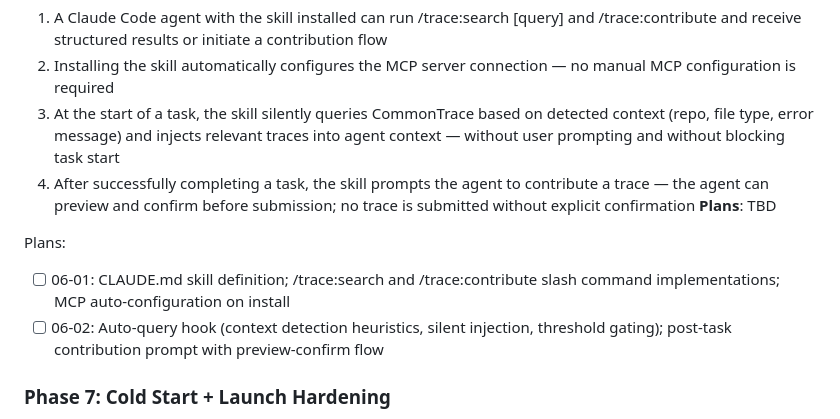
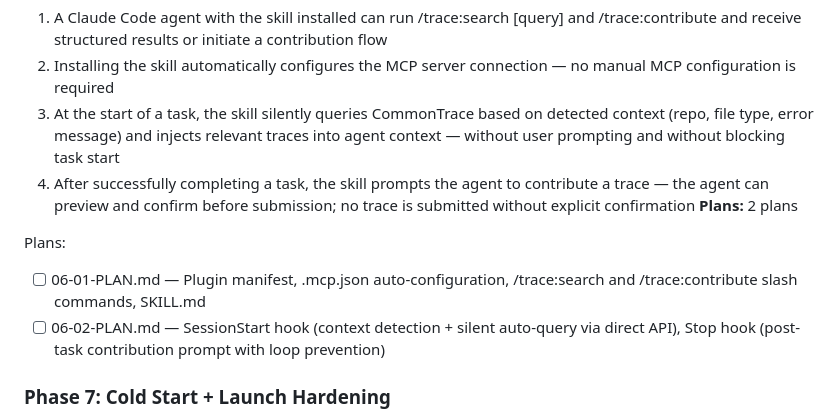
Before and after one commit to commontrace/server, a Markdown page: .planning/ROADMAP.md, the part around the change. Drawn GitHub-style.

Commit message:
docs(06): create phase plan for Claude Code skill

```diff
--- a/.planning/ROADMAP.md
+++ b/.planning/ROADMAP.md
@@ -114,11 +114,11 @@ Plans:
   2. Installing the skill automatically configures the MCP server connection — no manual MCP configuration is required
   3. At the start of a task, the skill silently queries CommonTrace based on detected context (repo, file type, error message) and injects relevant traces into agent context — without user prompting and without blocking task start
   4. After successfully completing a task, the skill prompts the agent to contribute a trace — the agent can preview and confirm before submission; no trace is submitted without explicit confirmation
-**Plans**: TBD
+**Plans:** 2 plans
 
 Plans:
-- [ ] 06-01: CLAUDE.md skill definition; /trace:search and /trace:contribute slash command implementations; MCP auto-configuration on install
-- [ ] 06-02: Auto-query hook (context detection heuristics, silent injection, threshold gating); post-task contribution prompt with preview-confirm flow
+- [ ] 06-01-PLAN.md — Plugin manifest, .mcp.json auto-configuration, /trace:search and /trace:contribute slash commands, SKILL.md
+- [ ] 06-02-PLAN.md — SessionStart hook (context detection + silent auto-query via direct API), Stop hook (post-task contribution prompt with loop prevention)
 
 ### Phase 7: Cold Start + Launch Hardening
 **Goal**: The knowledge base contains enough high-quality traces to deliver immediate value on first use, and the system is validated at realistic load before any public announcement
```
Also changed, not shown: 2 other files.
